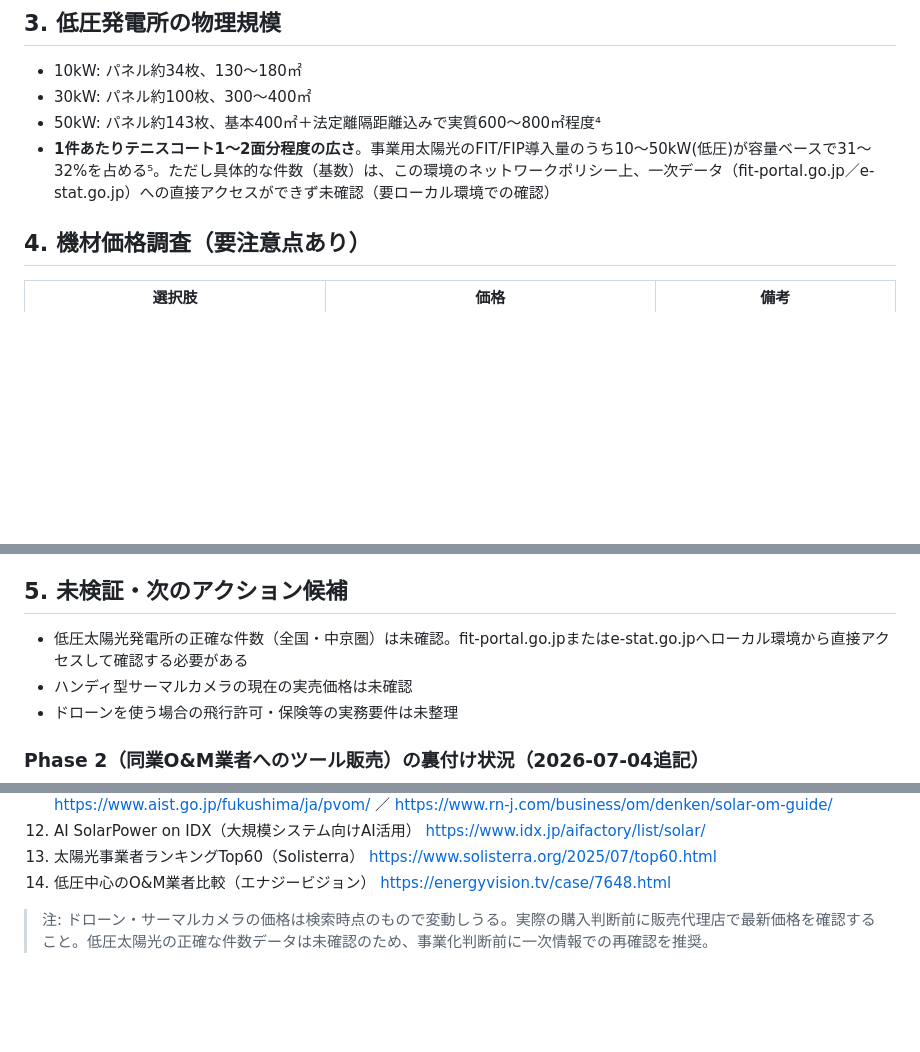
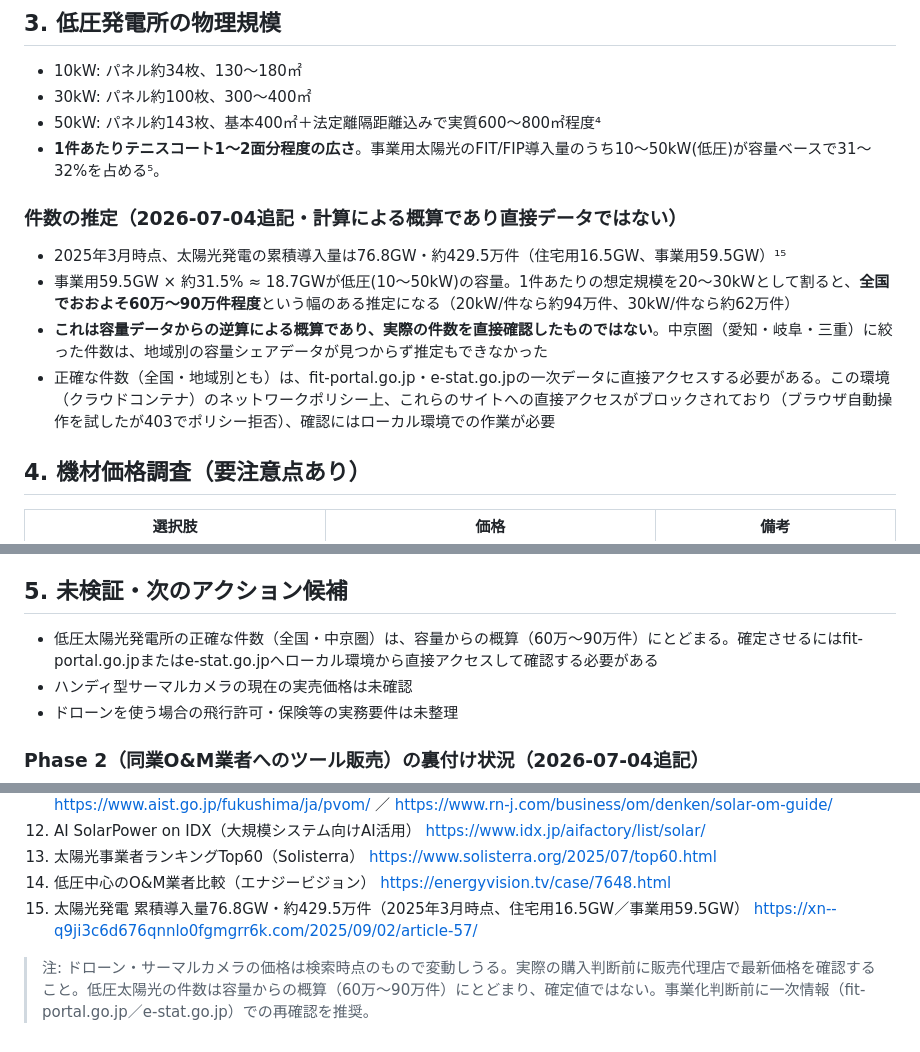
Before and after one commit to ikedaiko6-oss/AI_business_0-1, a Markdown page: research/S1-ai-inspection-equipment.md, 3 parts joined by grey strips. Drawn GitHub-style; blank space fills up the shorter version.

Commit message:
低圧太陽光の件数を容量データから概算(全国60万〜90万件)
fit-portal.go.jp/e-stat.go.jpへの直接アクセスがこの環境の
ネットワークポリシーでブロックされているため、正確な件数は
確認できず。代わりに全国の累積導入量(76.8GW・429.5万件)と
低圧の容量シェア(31-32%)から逆算した概算値であることを明記。
中京圏に絞った件数は地域別データが見つからず推定もできなかった。

Co-Authored-By: Claude Fable 5 <noreply@anthropic.com>
Claude-Session: https://claude.ai/code/session_01FqfzBHNVtdWMvUVMq9chY2

```diff
--- a/research/S1-ai-inspection-equipment.md
+++ b/research/S1-ai-inspection-equipment.md
@@ -34,7 +34,14 @@
 - 10kW: パネル約34枚、130〜180㎡
 - 30kW: パネル約100枚、300〜400㎡
 - 50kW: パネル約143枚、基本400㎡＋法定離隔距離込みで実質600〜800㎡程度⁴
-- **1件あたりテニスコート1〜2面分程度の広さ**。事業用太陽光のFIT/FIP導入量のうち10〜50kW(低圧)が容量ベースで31〜32%を占める⁵。ただし具体的な件数（基数）は、この環境のネットワークポリシー上、一次データ（fit-portal.go.jp／e-stat.go.jp）への直接アクセスができず未確認（要ローカル環境での確認）
+- **1件あたりテニスコート1〜2面分程度の広さ**。事業用太陽光のFIT/FIP導入量のうち10〜50kW(低圧)が容量ベースで31〜32%を占める⁵。
+
+### 件数の推定（2026-07-04追記・計算による概算であり直接データではない）
+
+- 2025年3月時点、太陽光発電の累積導入量は76.8GW・約429.5万件（住宅用16.5GW、事業用59.5GW）¹⁵
+- 事業用59.5GW × 約31.5% ≈ 18.7GWが低圧(10〜50kW)の容量。1件あたりの想定規模を20〜30kWとして割ると、**全国でおおよそ60万〜90万件程度**という幅のある推定になる（20kW/件なら約94万件、30kW/件なら約62万件）
+- **これは容量データからの逆算による概算であり、実際の件数を直接確認したものではない**。中京圏（愛知・岐阜・三重）に絞った件数は、地域別の容量シェアデータが見つからず推定もできなかった
+- 正確な件数（全国・地域別とも）は、fit-portal.go.jp・e-stat.go.jpの一次データに直接アクセスする必要がある。この環境（クラウドコンテナ）のネットワークポリシー上、これらのサイトへの直接アクセスがブロックされており（ブラウザ自動操作を試したが403でポリシー拒否）、確認にはローカル環境での作業が必要
 
 ## 4. 機材価格調査（要注意点あり）
 
@@ -52,7 +59,7 @@
 
 ## 5. 未検証・次のアクション候補
 
-- 低圧太陽光発電所の正確な件数（全国・中京圏）は未確認。fit-portal.go.jpまたはe-stat.go.jpへローカル環境から直接アクセスして確認する必要がある
+- 低圧太陽光発電所の正確な件数（全国・中京圏）は、容量からの概算（60万〜90万件）にとどまる。確定させるにはfit-portal.go.jpまたはe-stat.go.jpへローカル環境から直接アクセスして確認する必要がある
 - ハンディ型サーマルカメラの現在の実売価格は未確認
 - ドローンを使う場合の飛行許可・保険等の実務要件は未整理
 
@@ -81,5 +88,6 @@
 12. AI SolarPower on IDX（大規模システム向けAI活用） https://www.idx.jp/aifactory/list/solar/
 13. 太陽光事業者ランキングTop60（Solisterra） https://www.solisterra.org/2025/07/top60.html
 14. 低圧中心のO&M業者比較（エナジービジョン） https://energyvision.tv/case/7648.html
+15. 太陽光発電 累積導入量76.8GW・約429.5万件（2025年3月時点、住宅用16.5GW／事業用59.5GW） https://xn--q9ji3c6d676qnnlo0fgmgrr6k.com/2025/09/02/article-57/
 
-> 注: ドローン・サーマルカメラの価格は検索時点のもので変動しうる。実際の購入判断前に販売代理店で最新価格を確認すること。低圧太陽光の正確な件数データは未確認のため、事業化判断前に一次情報での再確認を推奨。
+> 注: ドローン・サーマルカメラの価格は検索時点のもので変動しうる。実際の購入判断前に販売代理店で最新価格を確認すること。低圧太陽光の件数は容量からの概算（60万〜90万件）にとどまり、確定値ではない。事業化判断前に一次情報（fit-portal.go.jp／e-stat.go.jp）での再確認を推奨。
```
